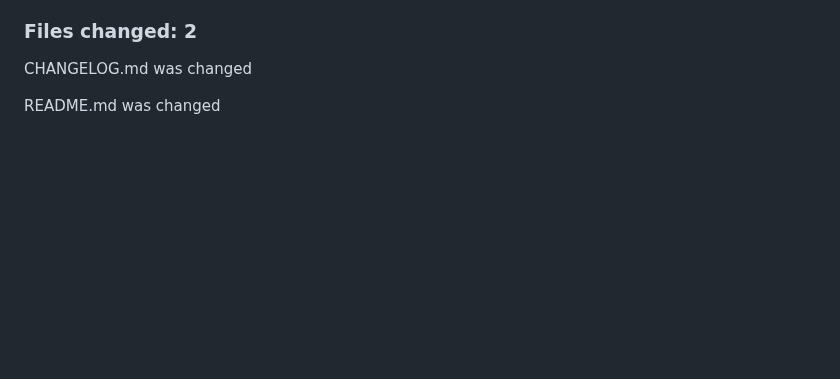
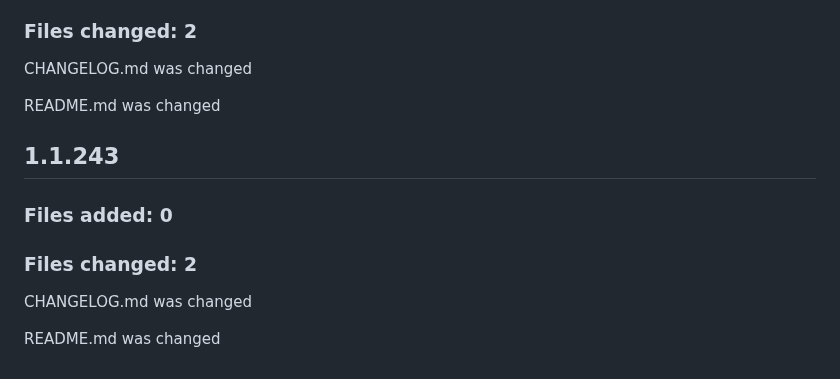
Before and after one commit to estebanmathia/estebanmathia, a Markdown page: CHANGELOG.md, the part around the change. Rendered like a GitHub page; blank space fills up the shorter version.

```diff
--- a/CHANGELOG.md
+++ b/CHANGELOG.md
@@ -4420,3 +4420,13 @@ README.md was changed
 CHANGELOG.md was changed
 
 README.md was changed
+
+
+## 1.1.243
+### Files added: 0
+
+### Files changed: 2
+
+CHANGELOG.md was changed
+
+README.md was changed
```
Also changed, not shown: README.md (+2 -2 lines), images/cg.png.
